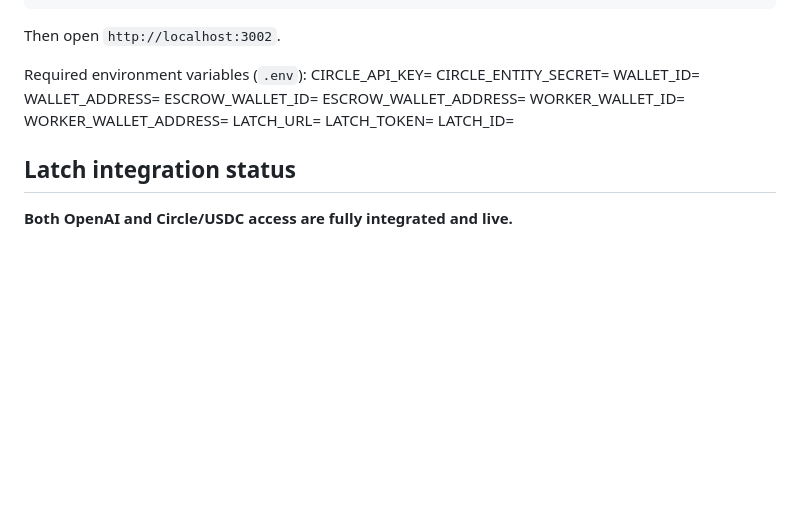
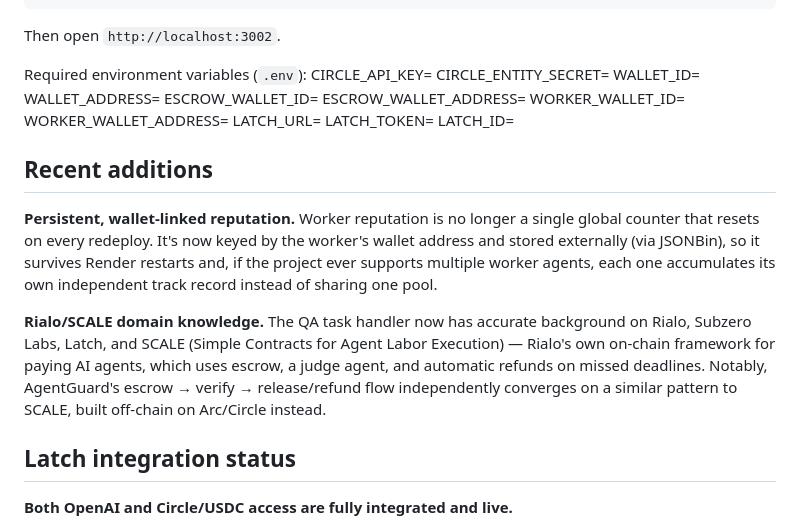
Before and after one commit to AMR70234/agentguard-rialo, a Markdown page: README.md, the part around the change. GitHub-like rendering; blank space fills up the shorter version.

Commit message:
Document persistent wallet-linked reputation and Rialo/SCALE domain knowledge in README

```diff
--- a/README.md
+++ b/README.md
@@ -81,6 +81,12 @@ LATCH_URL=
 LATCH_TOKEN=
 LATCH_ID=
 
+## Recent additions
+
+**Persistent, wallet-linked reputation.** Worker reputation is no longer a single global counter that resets on every redeploy. It's now keyed by the worker's wallet address and stored externally (via JSONBin), so it survives Render restarts and, if the project ever supports multiple worker agents, each one accumulates its own independent track record instead of sharing one pool.
+
+**Rialo/SCALE domain knowledge.** The QA task handler now has accurate background on Rialo, Subzero Labs, Latch, and SCALE (Simple Contracts for Agent Labor Execution) — Rialo's own on-chain framework for paying AI agents, which uses escrow, a judge agent, and automatic refunds on missed deadlines. Notably, AgentGuard's escrow → verify → release/refund flow independently converges on a similar pattern to SCALE, built off-chain on Arc/Circle instead.
+
 ## Latch integration status
 
 **Both OpenAI and Circle/USDC access are fully integrated and live.**
```
